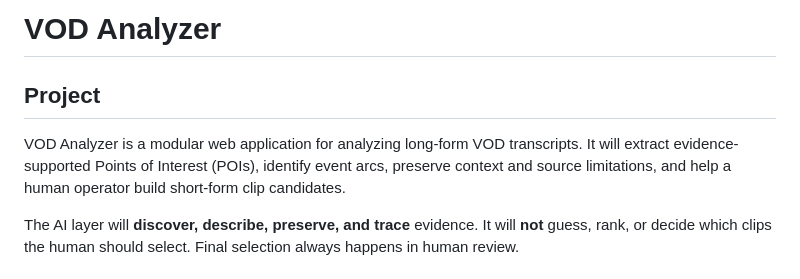
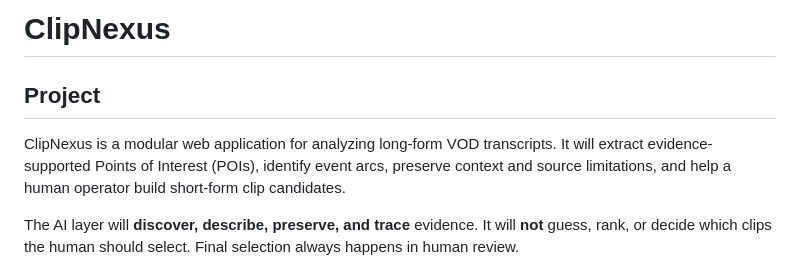
Before and after one commit to klitorless/ClipNexus, a Markdown page: README.md, the part around the change. Drawn GitHub-style.

```diff
--- a/README.md
+++ b/README.md
@@ -1,8 +1,8 @@
-# VOD Analyzer
+# ClipNexus
 
 ## Project
 
-VOD Analyzer is a modular web application for analyzing long-form VOD transcripts. It will extract evidence-supported Points of Interest (POIs), identify event arcs, preserve context and source limitations, and help a human operator build short-form clip candidates.
+ClipNexus is a modular web application for analyzing long-form VOD transcripts. It will extract evidence-supported Points of Interest (POIs), identify event arcs, preserve context and source limitations, and help a human operator build short-form clip candidates.
 
 The AI layer will **discover, describe, preserve, and trace** evidence. It will **not** guess, rank, or decide which clips the human should select. Final selection always happens in human review.
 
```
